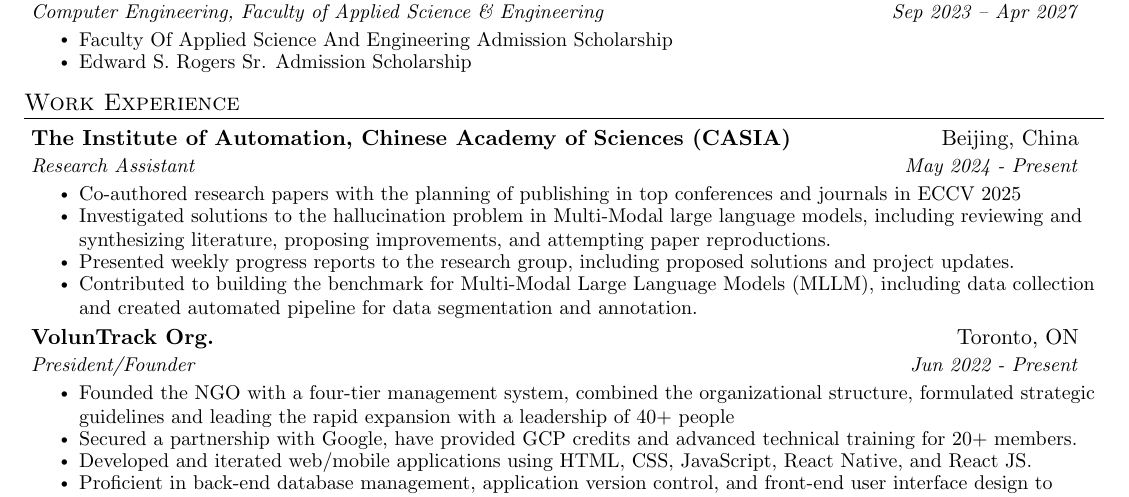
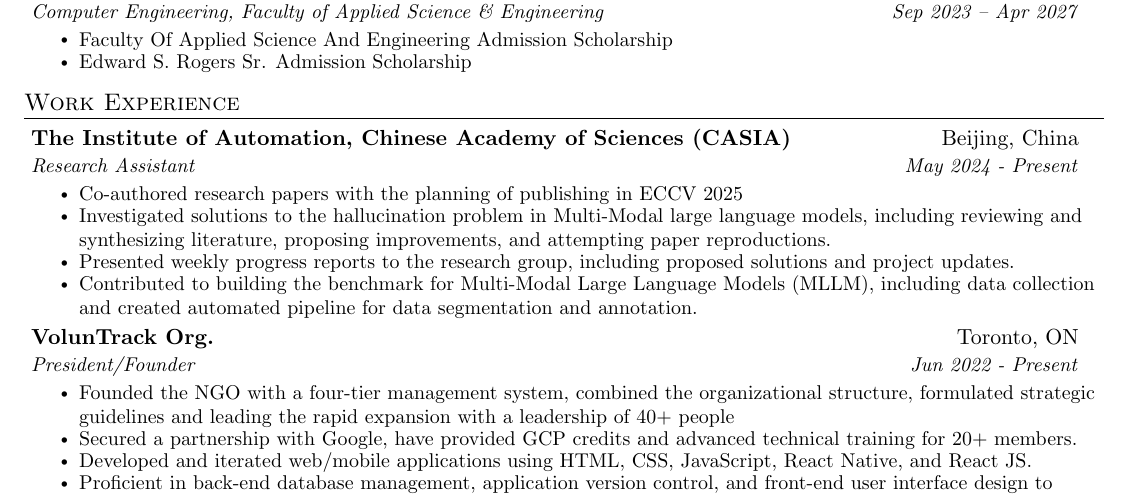
Before and after one commit to leoyin1127/Resume, a LaTeX CV (Resume.tex): part of the page, cut so that both start at the same text. Compiled offline with pdfLaTeX.

Commit message:
update casia

```diff
--- a/Resume.tex
+++ b/Resume.tex
@@ -111,7 +111,7 @@
   {The Institute of Automation, Chinese Academy of Sciences (CASIA) }{Beijing, China}
   {Research Assistant}{May 2024 - Present}
   \resumeItemListStart
-    \resumeItem{Co-authored research papers with the planning of publishing in top conferences and journals in ECCV 2025}
+    \resumeItem{Co-authored research papers with the planning of publishing in ECCV 2025}
     \resumeItem{Investigated solutions to the hallucination problem in Multi-Modal large language models, including reviewing and synthesizing literature, proposing improvements, and attempting paper reproductions.}
     \resumeItem{Presented weekly progress reports to the research group, including proposed solutions and project updates.}
     \resumeItem{Contributed to building the benchmark for Multi-Modal Large Language Models (MLLM), including data collection and created automated pipeline for data segmentation and annotation.}
```
Also changed, not shown: Resume.pdf, 2 other files.
